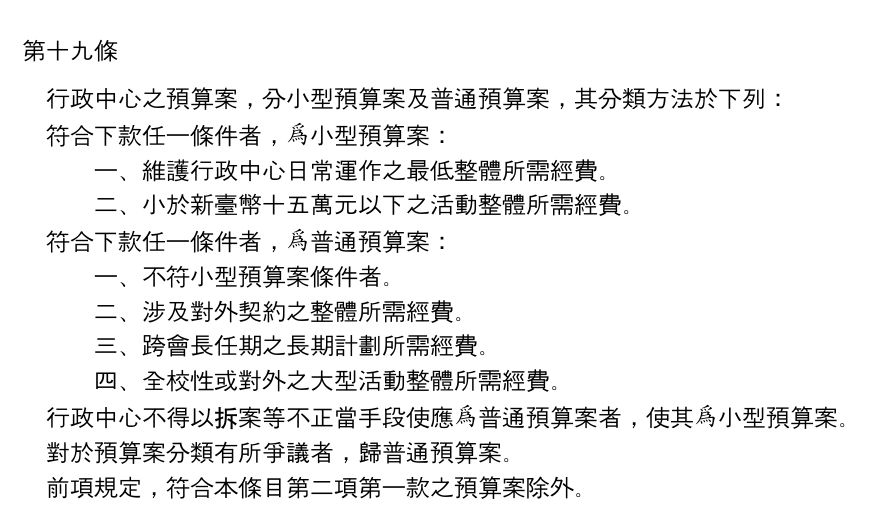
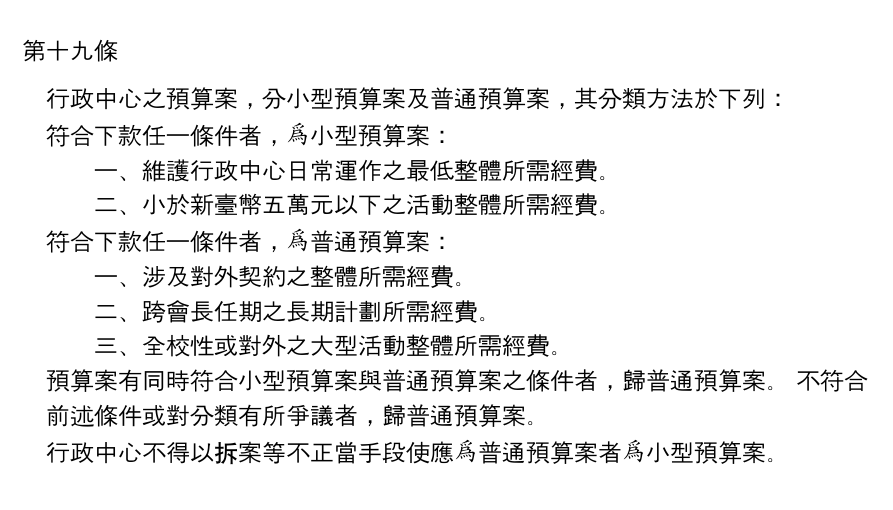
Before and after one commit to gino1234123/nuta_statutes, a Typst document (章程草案.typ): part of page 3 of 4, cut so that both start at the same text. Compiled offline with Typst 0.15; a missing font is replaced by an installed copy or a similar font.

Commit message:
預算案分類明確化

```diff
--- a/章程草案.typ
+++ b/章程草案.typ
@@ -195,15 +195,14 @@
   行政中心之預算案，分小型預算案及普通預算案，其分類方法於下列：\
   符合下款任一條件者，為小型預算案：\
   　　一、維護行政中心日常運作之最低整體所需經費。\
-  　　二、小於新臺幣十五萬元以下之活動整體所需經費。\
+  　　二、小於新臺幣五萬元以下之活動整體所需經費。\
   符合下款任一條件者，為普通預算案：\
-  　　一、不符小型預算案條件者。\
-  　　二、涉及對外契約之整體所需經費。\
-  　　三、跨會長任期之長期計劃所需經費。\
-  　　四、全校性或對外之大型活動整體所需經費。\
-  行政中心不得以拆案等不正當手段使應為普通預算案者，使其為小型預算案。\
-  對於預算案分類有所爭議者，歸普通預算案。\
-  前項規定，符合本條目第二項第一款之預算案除外。
+  　　一、涉及對外契約之整體所需經費。\
+  　　二、跨會長任期之長期計劃所需經費。\
+  　　三、全校性或對外之大型活動整體所需經費。\
+  預算案有同時符合小型預算案與普通預算案之條件者，歸普通預算案。
+不符合前述條件或對分類有所爭議者，歸普通預算案。\
+ 行政中心不得以拆案等不正當手段使應為普通預算案者為小型預算案。\
 ]
 
 #article[
```
